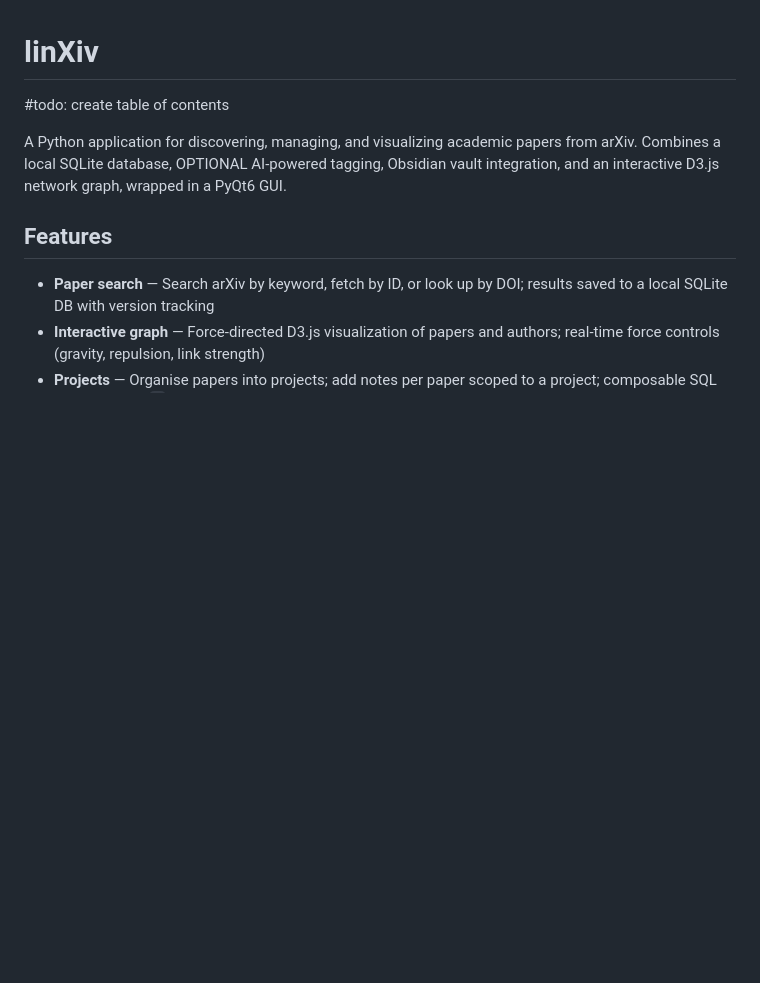
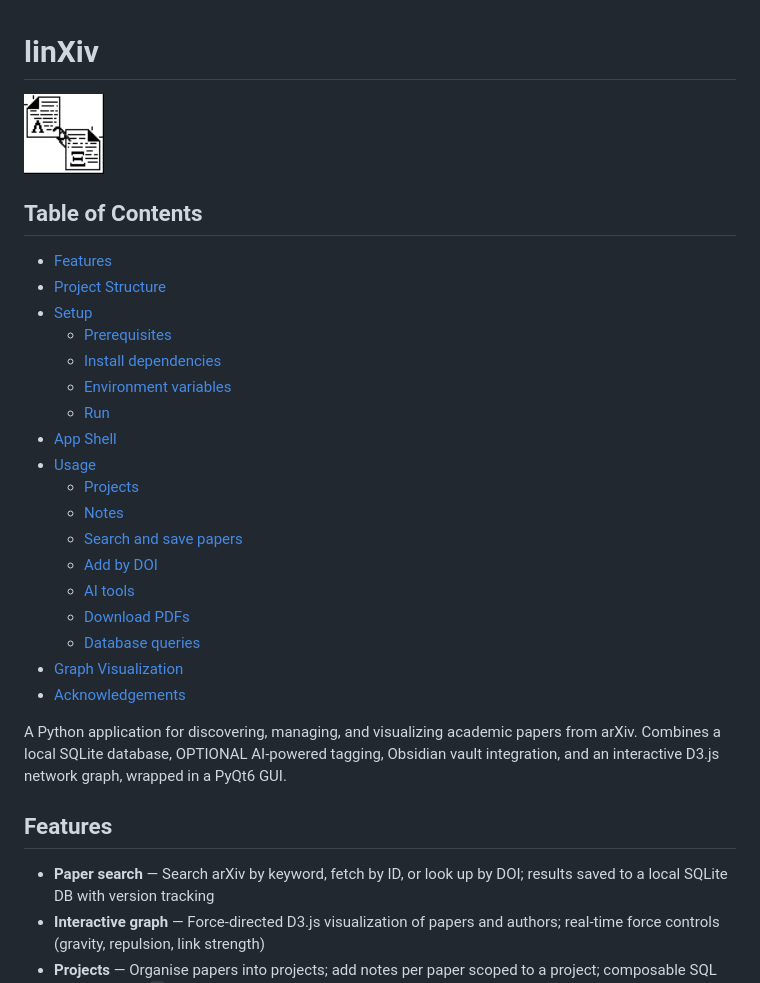
Before and after one commit to jakeuribe/linXiv, a Markdown page: README.md, the part around the change. GitHub-like rendering; pictures changed too: assets/app_icon.png (added); blank space fills up the shorter version.

Commit message:
attempted to update icon, doesn't work on linux, may work on other OSes, added table of contents, added icon

```diff
--- a/README.md
+++ b/README.md
@@ -1,5 +1,27 @@
 # linXiv
-#todo: create table of contents
+
+<img src="assets/app_icon.png" width="80" alt="linXiv icon"/>
+
+## Table of Contents
+
+- [Features](#features)
+- [Project Structure](#project-structure)
+- [Setup](#setup)
+  - [Prerequisites](#prerequisites)
+  - [Install dependencies](#install-dependencies)
+  - [Environment variables](#environment-variables)
+  - [Run](#run)
+- [App Shell](#app-shell)
+- [Usage](#usage)
+  - [Projects](#projects)
+  - [Notes](#notes)
+  - [Search and save papers](#search-and-save-papers)
+  - [Add by DOI](#add-by-doi)
+  - [AI tools](#ai-tools)
+  - [Download PDFs](#download-pdfs)
+  - [Database queries](#database-queries)
+- [Graph Visualization](#graph-visualization)
+- [Acknowledgements](#acknowledgements)
 
 A Python application for discovering, managing, and visualizing academic papers from arXiv. Combines a local SQLite database, OPTIONAL AI-powered tagging, Obsidian vault integration, and an interactive D3.js network graph, wrapped in a PyQt6 GUI.
 
```
Also changed, not shown: 1 other file.
